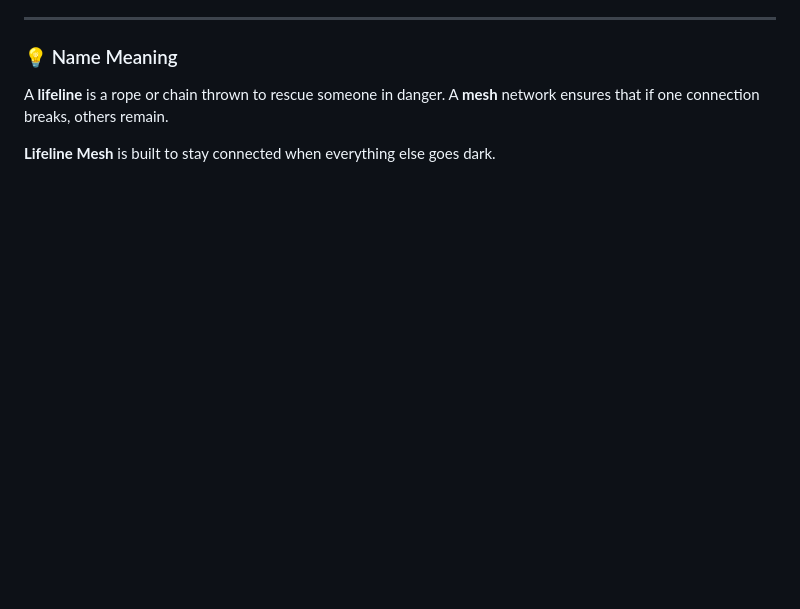
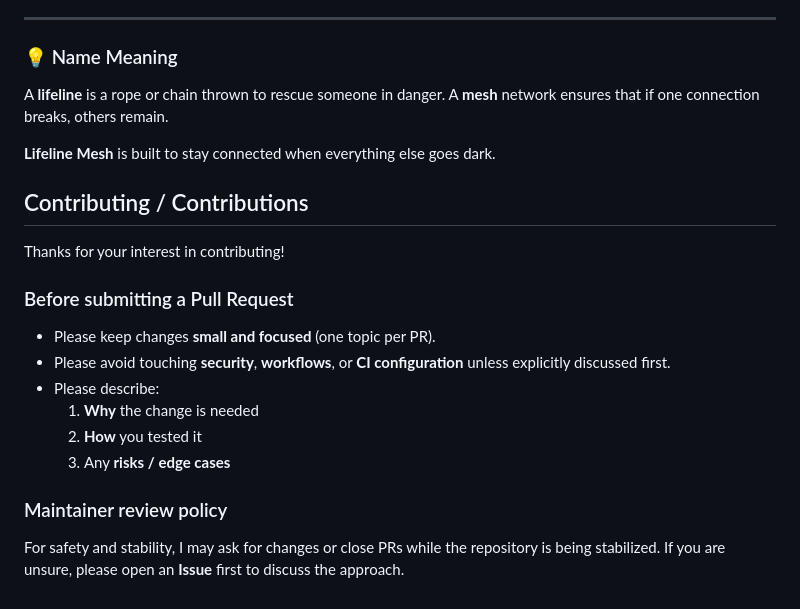
Before and after one commit to hiroshitanaka-creator/lifeline-mesh, a Markdown page: README.md, the part around the change. Rendered like a GitHub page; blank space fills up the shorter version.

Commit message:
README.md を更新

```diff
--- a/README.md
+++ b/README.md
@@ -348,3 +348,19 @@ A **lifeline** is a rope or chain thrown to rescue someone in danger.
 A **mesh** network ensures that if one connection breaks, others remain.
 
 **Lifeline Mesh** is built to stay connected when everything else goes dark.
+
+## Contributing / Contributions
+
+Thanks for your interest in contributing!
+
+### Before submitting a Pull Request
+- Please keep changes **small and focused** (one topic per PR).
+- Please avoid touching **security**, **workflows**, or **CI configuration** unless explicitly discussed first.
+- Please describe:
+  1) **Why** the change is needed
+  2) **How** you tested it
+  3) Any **risks / edge cases**
+
+### Maintainer review policy
+For safety and stability, I may ask for changes or close PRs while the repository is being stabilized.
+If you are unsure, please open an **Issue** first to discuss the approach.
```
